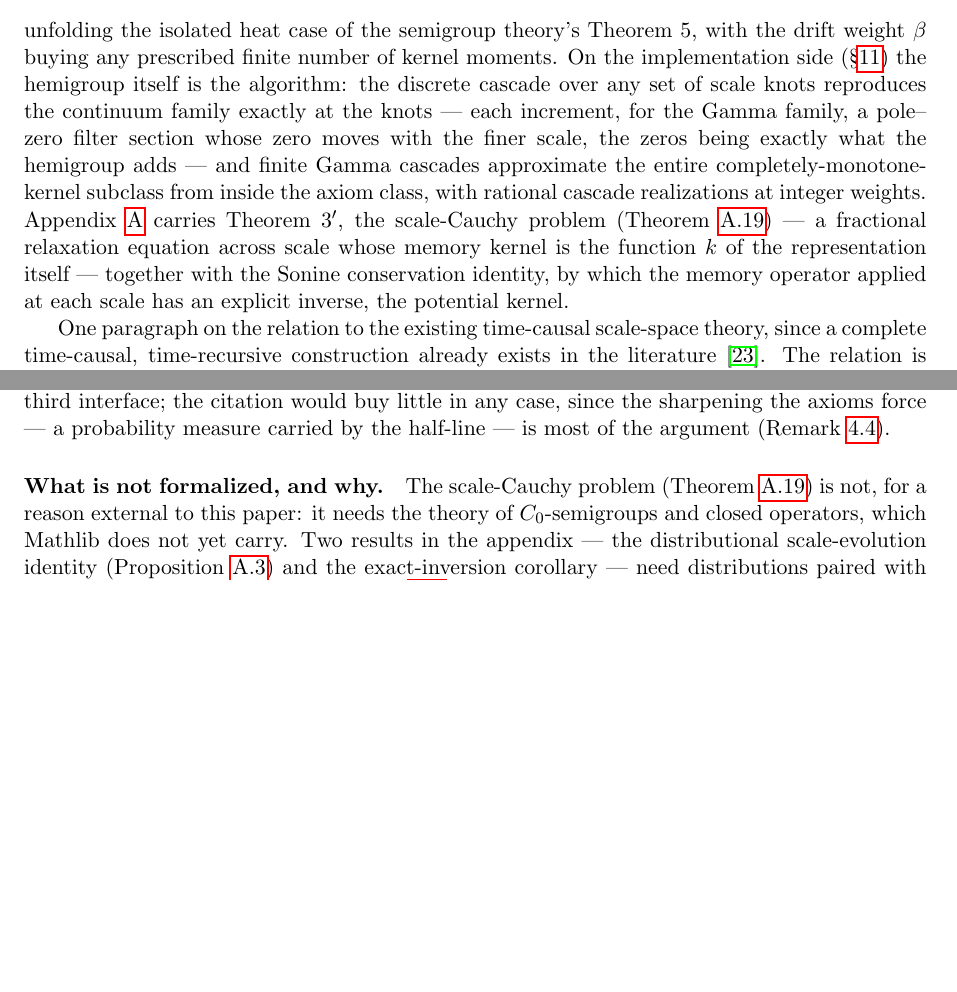
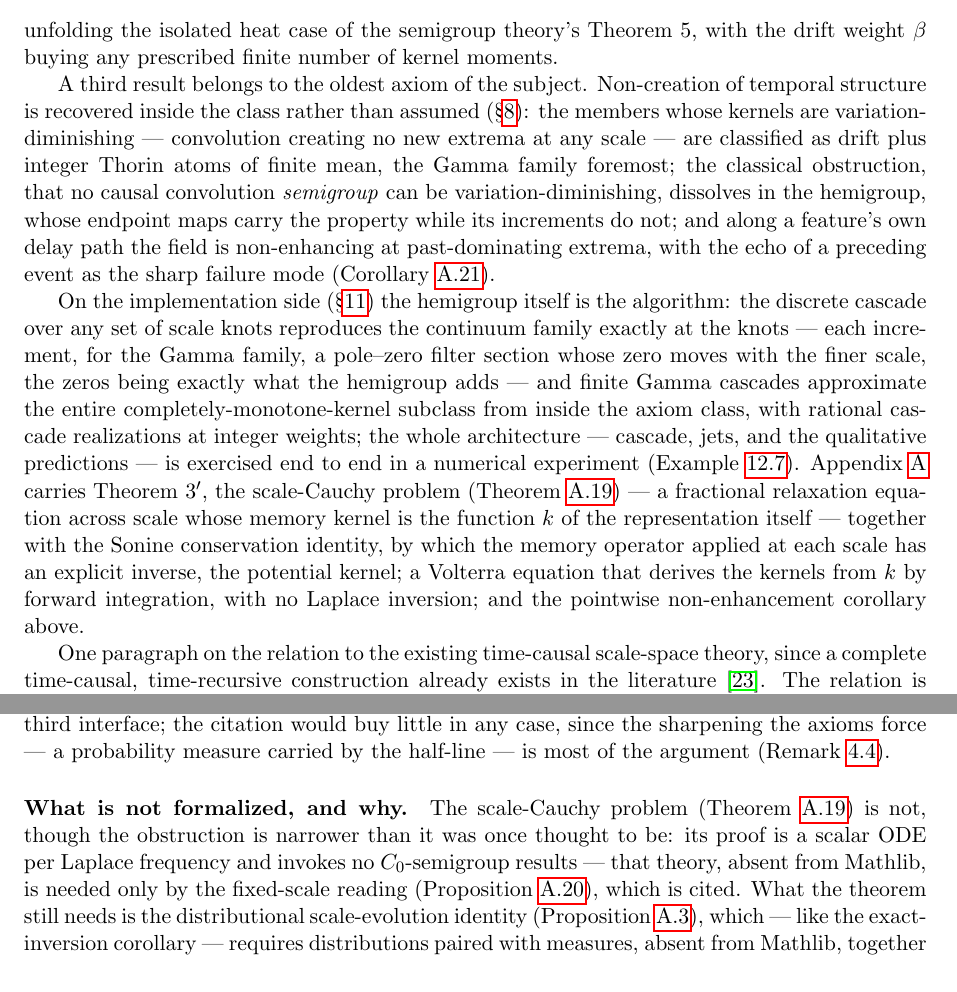
Before and after one commit to danielfagerstrom/hemigroup-causal-scale-space-kernels, a LaTeX paper (paper/main.tex, which reads paper/01-introduction.tex): two parts of pages 3 and 5 of 81 before the commit and two parts of pages 3 and 5 of 82 after it, joined at a grey line, cut so that both start at the same text, the shorter picture padded with empty space. Compiled offline with pdfLaTeX.

Commit message:
Abstract and introduction caught up with the paper
The front matter predated the non-creation arc, the well-posedness corollaries,
the numerical experiment, and half the appendix's Lean progress. Abstract: the
implementation clause claims its full strength (first-order cascades
approximating the completely-monotone subclass), one sentence carries
non-creation, the signaling problem is called well-posed, and the overlong
memory-line sentence is split. Introduction: the signaling paragraph gains
solution uniqueness via the Bohr--Mollerup-style rigidity; the overloaded
"two things follow" paragraph is split into three, the new middle one carrying
the non-creation arc (VD classification, the dissolved semigroup obstruction,
delay-path non-enhancement with the echo as sharp failure mode); the
implementation paragraph gains the end-to-end experiment; the appendix sentence
gains the Volterra derivation and the delay-path corollary; the containment
paragraph notes the limit kernel sits in the non-creation subclass too; and the
contributions list gains the non-creation bullet. Section 1.1 corrected against
the blueprint's per-node Lean statuses: the appendix's verified list now names
the Volterra propositions, the potential-kernel scaling, the delay-derivative
lemma and all five generator-properties clauses; the section-9 claim is scoped
to "through the signaling theorem", the late well-posedness arc being
paper-only; and the stale "needs C_0-semigroup theory" reason for Theorem 3' is
replaced by the actual gaps (distributions paired with measures, the
vector-valued FTC step), generation theory being needed only by the cited
fixed-scale reading.

Co-Authored-By: Claude Fable 5 <noreply@anthropic.com>
Claude-Session: https://claude.ai/code/session_01UerGJ4VdFFSy7bcNijtb4v

```diff
--- a/paper/01-introduction.tex
+++ b/paper/01-introduction.tex
@@ -112,18 +115,34 @@ one-parameter Bessel family
   A \;=\; \tfrac12\,\partial_x^2 + \frac{\beta}{x}\,\partial_x ,
 \]
 unfolding the isolated heat case of the semigroup theory's Theorem~5, with the drift weight
-$\beta$ buying any prescribed finite number of kernel moments. On the implementation side
+$\beta$ buying any prescribed finite number of kernel moments.
+
+A third result belongs to the oldest axiom of the subject. Non-creation of temporal
+structure is recovered inside the class rather than assumed (\S\ref{sec:examples}): the
+members whose kernels are variation-diminishing --- convolution creating no new extrema at
+any scale --- are classified as drift plus integer Thorin atoms of finite mean, the Gamma
+family foremost; the classical obstruction, that no causal convolution \emph{semigroup}
+can be variation-diminishing, dissolves in the hemigroup, whose endpoint maps carry the
+property while its increments do not; and along a feature's own delay path the field is
+non-enhancing at past-dominating extrema, with the echo of a preceding event as the sharp
+failure mode (Corollary~\ref{cor:past-dominating}).
+
+On the implementation side
 (\S\ref{sec:implementation}) the hemigroup itself is the algorithm: the discrete cascade
 over any set of scale knots reproduces the continuum family exactly at the knots --- each
 increment, for the Gamma family, a pole--zero filter section whose zero moves with the finer
 scale, the zeros being exactly what the hemigroup adds --- and finite Gamma cascades
 approximate the entire completely-monotone-kernel subclass from inside the axiom class, with
-rational cascade realizations at integer weights.
+rational cascade realizations at integer weights; the whole architecture --- cascade, jets,
+and the qualitative predictions --- is exercised end to end in a numerical experiment
+(Example~\ref{ex:numerical-experiment}).
 Appendix~\ref{sec:appendix-memory} carries Theorem~$3'$, the scale-Cauchy
 problem (Theorem~\ref{thm:scale-cauchy}) --- a fractional relaxation equation across scale
 whose memory kernel is the function $k$ of the representation itself --- together with the
 Sonine conservation identity, by which the memory operator applied at each scale has an
-explicit inverse, the potential kernel.
+explicit inverse, the potential kernel; a Volterra equation that derives the kernels from
+$k$ by forward integration, with no Laplace inversion; and the pointwise non-enhancement
+corollary above.
 
 One paragraph on the relation to the existing time-causal scale-space theory, since a
 complete time-causal, time-recursive construction already exists in the literature
@@ -240,11 +269,14 @@ case, since the sharpening the axioms force --- a probability measure carried by
 half-line --- is most of the argument (Remark~\ref{rem:wendel}).
 
 \paragraph{What is not formalized, and why.} The scale-Cauchy problem
-(Theorem~\ref{thm:scale-cauchy}) is not, for a reason external to this paper: it needs the
-theory of $C_0$-semigroups and closed operators, which Mathlib does not yet carry. Two
-results in the appendix --- the distributional scale-evolution identity
-(Proposition~\ref{prop:scale-evolution}) and the exact-inversion corollary --- need
-distributions paired with measures, likewise absent.
+(Theorem~\ref{thm:scale-cauchy}) is not, though the obstruction is narrower than it was
+once thought to be: its proof is a scalar ODE per Laplace frequency and invokes no
+$C_0$-semigroup results --- that theory, absent from Mathlib, is needed only by the
+fixed-scale reading (Proposition~\ref{prop:fixed-scale-semigroup}), which is cited. What
+the theorem still needs is the distributional scale-evolution identity
+(Proposition~\ref{prop:scale-evolution}), which --- like the exact-inversion corollary ---
+requires distributions paired with measures, absent from Mathlib, together with the
+vector-valued fundamental-theorem step.
 Proposition~\ref{prop:pair-regularity}(2), the characterization of when $\kappa^{(x)}$ has a
 completely monotone density, is a statement \emph{about} the CM class, which the formal
 development deliberately does not define; it is cited, not verified.
```
Also changed, not shown: paper/main.tex (+8 -3 lines), paper/01-introduction.tex (25 more changed lines).
